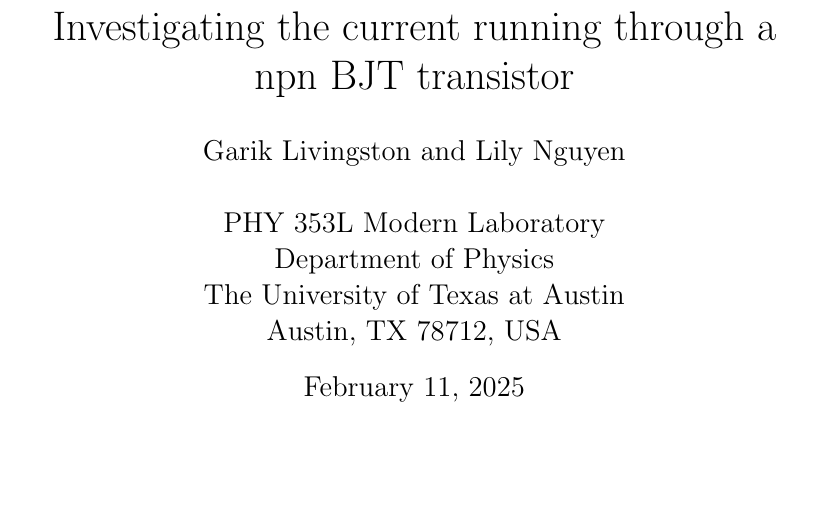
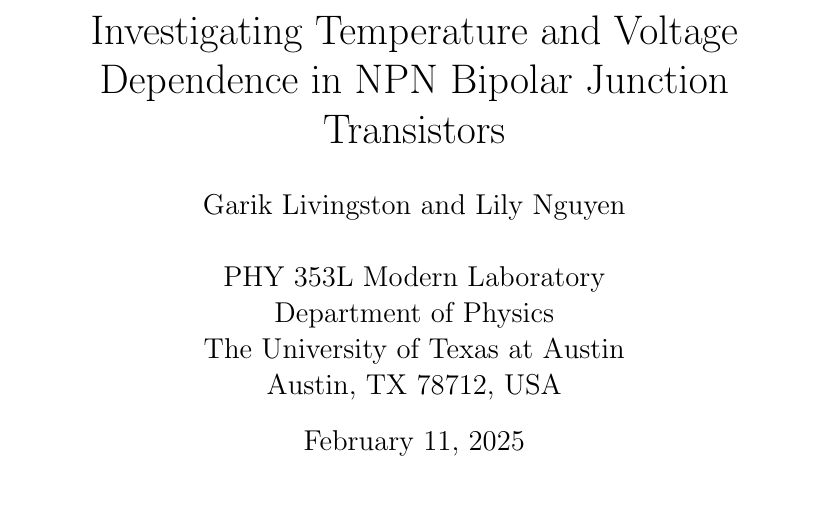
Before and after one commit to GarikLiv/Lab1, a LaTeX paper (LaTeX+Report+Template.tex): part of page 1 of 7, cut at the place of the change, the shorter picture padded with empty space. Compiled offline with pdfLaTeX.

Commit message:
Update LaTeX+Report+Template.tex
what do you think of this title instead?

```diff
--- a/LaTeX+Report+Template.tex
+++ b/LaTeX+Report+Template.tex
@@ -29,7 +29,7 @@
 %============ Title ==================================
 %=====================================================
 
-\title{Investigating the current running through a npn BJT transistor}
+\title{Investigating Temperature and Voltage Dependence in NPN Bipolar Junction Transistors}
 %\title{\Large\bf Larger, Bolded Title}
 
 %=====================================================
```
